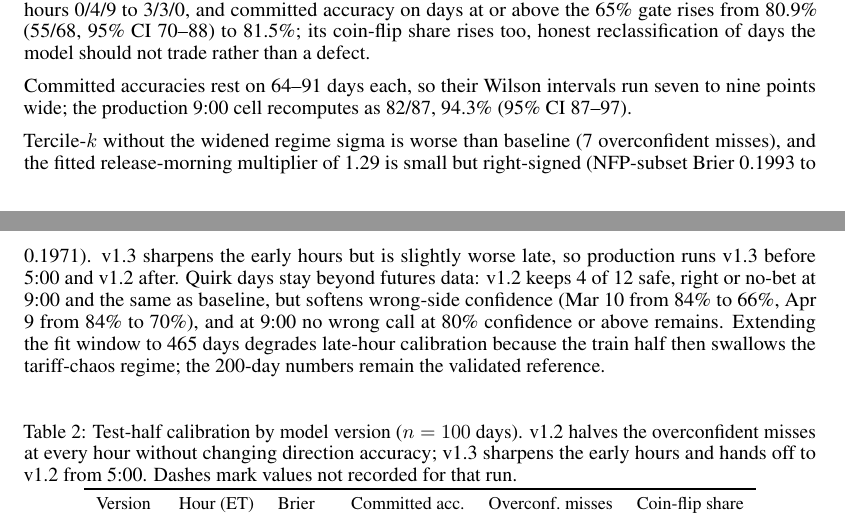
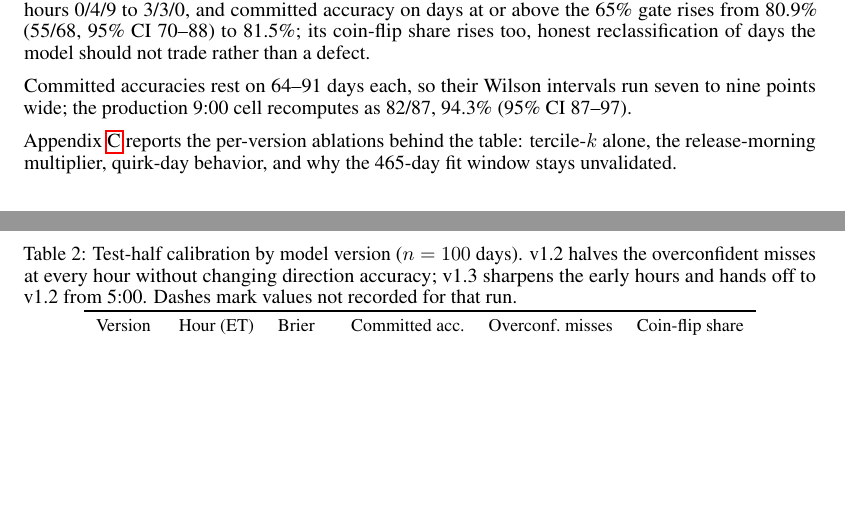
Before and after one commit to tr4m0ryp/SOQrates-polymarket-sp500-predictor, a LaTeX paper (papers/spx-open-polymarket/main.tex, which reads papers/spx-open-polymarket/sections/results.tex): two parts of pages 5 and 6 of 29, joined at a grey line, cut so that both start at the same text, the shorter picture padded with empty space. Compiled offline with pdfLaTeX.

Commit message:
docs(results): move model ablations to appendix

```diff
--- a/papers/spx-open-polymarket/sections/results.tex
+++ b/papers/spx-open-polymarket/sections/results.tex
@@ -91,17 +91,9 @@ Committed accuracies rest on 64--91 days each, so their Wilson intervals run
 seven to nine points wide; the production 9:00 cell recomputes as 82/87,
 94.3\% (95\% CI 87--97).
 
-Tercile-$k$ without the widened regime sigma is worse than baseline (7
-overconfident misses), and the fitted release-morning multiplier of 1.29 is
-small but right-signed (NFP-subset Brier 0.1993 to 0.1971). v1.3 sharpens the
-early hours but is slightly worse late, so production runs v1.3 before 5:00
-and v1.2 after. Quirk days stay beyond futures data: v1.2 keeps 4 of 12
-safe, right or no-bet at 9:00 and the same as baseline, but softens wrong-side
-confidence (Mar 10 from 84\% to 66\%, Apr 9 from 84\% to 70\%), and at 9:00
-no wrong call at 80\% confidence or above remains. Extending the fit window
-to 465 days degrades late-hour calibration because the train half then
-swallows the tariff-chaos regime; the 200-day numbers remain the validated
-reference.
+Appendix~\ref{app:news} reports the per-version ablations behind the
+table: tercile-$k$ alone, the release-morning multiplier, quirk-day
+behavior, and why the 465-day fit window stays unvalidated.
 
 \begin{table}[h]
     \centering
```
